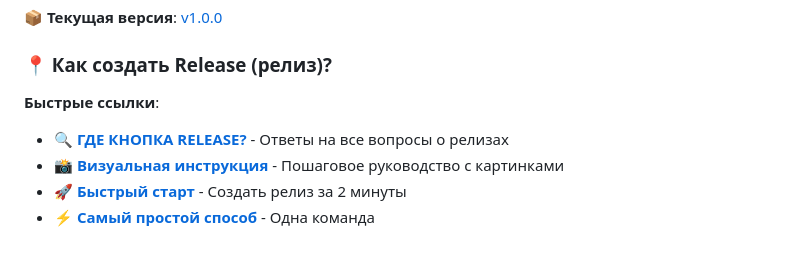
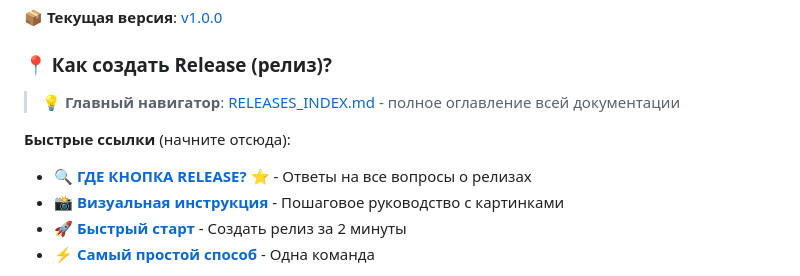
Before and after one commit to svend4/data20, a Markdown page: README.md, the part around the change. GitHub-like rendering; blank space fills up the shorter version.

Commit message:
Add comprehensive release navigation index
Co-authored-by: svend4 <220562748+svend4@users.noreply.github.com>

```diff
--- a/README.md
+++ b/README.md
@@ -8,8 +8,10 @@
 
 ### 📍 Как создать Release (релиз)?
 
-**Быстрые ссылки**:
-- 🔍 [**ГДЕ КНОПКА RELEASE?**](ГДЕ_КНОПКА_RELEASE.md) - Ответы на все вопросы о релизах
+> 💡 **Главный навигатор**: [RELEASES_INDEX.md](RELEASES_INDEX.md) - полное оглавление всей документации
+
+**Быстрые ссылки** (начните отсюда):
+- 🔍 [**ГДЕ КНОПКА RELEASE?**](ГДЕ_КНОПКА_RELEASE.md) ⭐ - Ответы на все вопросы о релизах
 - 📸 [**Визуальная инструкция**](ВИЗУАЛЬНАЯ_ИНСТРУКЦИЯ_RELEASE.md) - Пошаговое руководство с картинками
 - 🚀 [**Быстрый старт**](QUICK_START_GITHUB_RELEASE.md) - Создать релиз за 2 минуты
 - ⚡ [**Самый простой способ**](SIMPLE_RELEASE.md) - Одна команда
```
Also changed, not shown: RELEASES_INDEX.md (added, +290 -0 lines).
